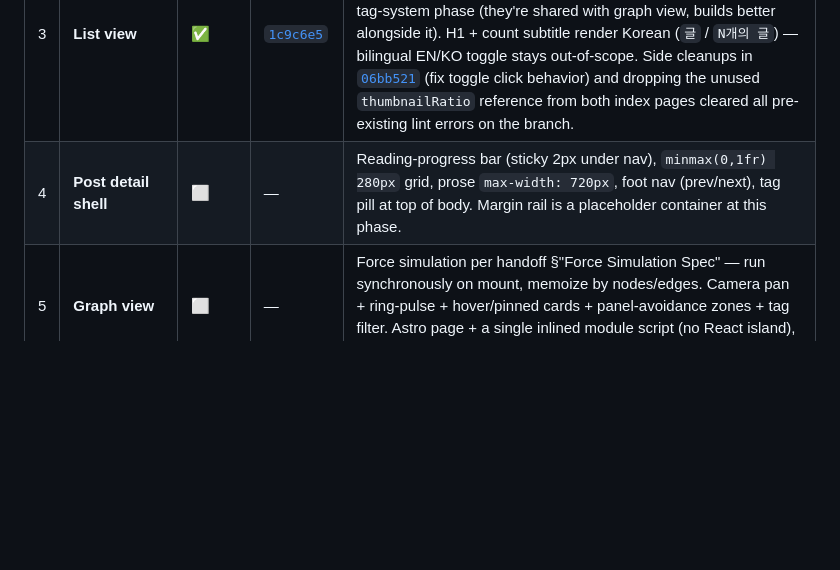
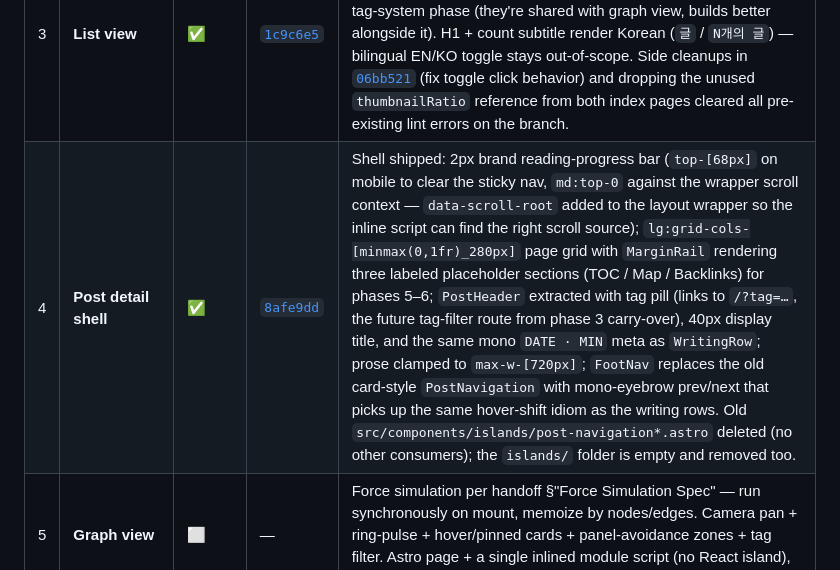
Before and after one commit to seheon99/blog, a Markdown page: docs/v2-redesign-progress.md, the part around the change. Drawn GitHub-style; blank space fills up the shorter version.

Commit message:
docs(redesign): mark phase 4 shipped

```diff
--- a/docs/v2-redesign-progress.md
+++ b/docs/v2-redesign-progress.md
@@ -18,7 +18,7 @@ Update this file whenever a phase ships, splits, or changes scope.
 | 1 | **Foundation — tokens + fonts** | ✅ | [`a3511b1`](../) | Token system migrated; Pretendard self-hosted under `src/styles/fonts/`; Caveat + JetBrains Mono loaded via `<link>` in `base-layout.astro` for parallel fetch. Brand-blue scale ships as `--brand-*` (Tailwind `bg-brand-600`) to avoid colliding with shadcn's semantic `--accent`. Unused `--chart-*` and `--sidebar-*` tokens dropped. |
 | 2 | **Navbar** | ✅ | [`77b3bf0`](../) | Handoff navbar shipped: 68px sticky bar, frosted blur, rotated Caveat `seheon` mark with accent dot, segmented list/graph pill on `/` only. Catalyst `NavbarItem` primitives kept in `src/components/ui/navbar/` for future use elsewhere — this header uses raw markup to avoid fighting their defaults. `about` and `RSS` link to `#` until those routes exist. |
 | 3 | **List view** | ✅ | [`1c9c6e5`](../) | `WritingRow` shipped with mono eyebrow + 24px title + 15px excerpt + 6px hover shift; reading-time util handles mixed Korean/English content. Tag chips and filter UI deferred to a later tag-system phase (they're shared with graph view, builds better alongside it). H1 + count subtitle render Korean (`글` / `N개의 글`) — bilingual EN/KO toggle stays out-of-scope. Side cleanups in [`06bb521`](../) (fix toggle click behavior) and dropping the unused `thumbnailRatio` reference from both index pages cleared all pre-existing lint errors on the branch. |
-| 4 | **Post detail shell** | ⬜ | — | Reading-progress bar (sticky 2px under nav), `minmax(0,1fr) 280px` grid, prose `max-width: 720px`, foot nav (prev/next), tag pill at top of body. Margin rail is a placeholder container at this phase. |
+| 4 | **Post detail shell** | ✅ | [`8afe9dd`](../) | Shell shipped: 2px brand reading-progress bar (`top-[68px]` on mobile to clear the sticky nav, `md:top-0` against the wrapper scroll context — `data-scroll-root` added to the layout wrapper so the inline script can find the right scroll source); `lg:grid-cols-[minmax(0,1fr)_280px]` page grid with `MarginRail` rendering three labeled placeholder sections (TOC / Map / Backlinks) for phases 5–6; `PostHeader` extracted with tag pill (links to `/?tag=…`, the future tag-filter route from phase 3 carry-over), 40px display title, and the same mono `DATE · MIN` meta as `WritingRow`; prose clamped to `max-w-[720px]`; `FootNav` replaces the old card-style `PostNavigation` with mono-eyebrow prev/next that picks up the same hover-shift idiom as the writing rows. Old `src/components/islands/post-navigation*.astro` deleted (no other consumers); the `islands/` folder is empty and removed too. |
 | 5 | **Graph view** | ⬜ | — | Force simulation per handoff §"Force Simulation Spec" — run synchronously on mount, memoize by nodes/edges. Camera pan + ring-pulse + hover/pinned cards + panel-avoidance zones + tag filter. Astro page + a single inlined module script (no React island), consistent with existing view-switch script. |
 | 6 | **Margin rail content** | ⬜ | — | Mini graph in `mode="margin"` (depends on phase 5), scroll-spy TOC, backlinks. Each rail section: 1px left border, mono uppercase label, optional count badge. |
 | 7 | **Mobile + polish** | ⬜ | — | `<1080px` collapses post-detail rail below prose; `<720px` collapses graph panels into a scrolling column, hides hover preview cards, hides nav links. Focus-visible states across all interactives. `prefers-reduced-motion` for ring pulse + camera pan. |
```
